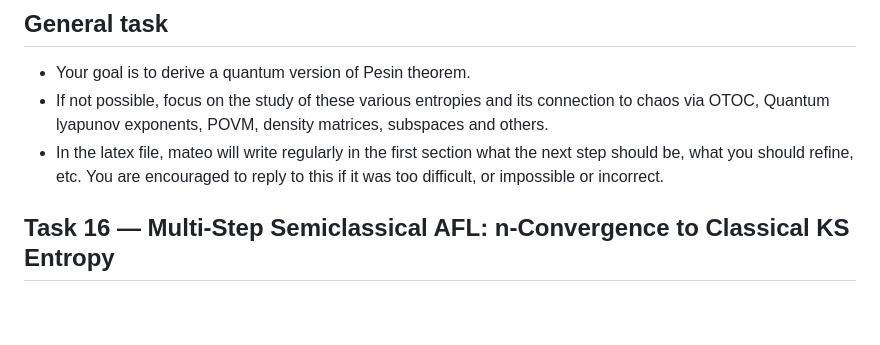
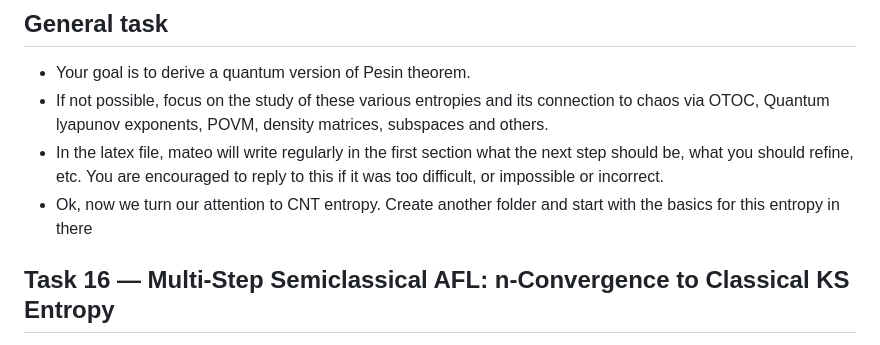
Before and after one commit to Mateo334/Physics, a Markdown page: KS/tasks.md, the part around the change. Drawn GitHub-style; blank space fills up the shorter version.

```diff
--- a/KS/tasks.md
+++ b/KS/tasks.md
@@ -3,6 +3,7 @@
 - Your goal is to derive a quantum version of Pesin theorem.
 - If not possible, focus on the study of these various entropies and its connection to chaos via OTOC, Quantum lyapunov exponents, POVM, density matrices, subspaces and others.
 - In the latex file, mateo will write regularly in the first section what the next step should be, what you should refine, etc. You are encouraged to reply to this if it was too difficult, or impossible or incorrect.
+- Ok, now we turn our attention to CNT entropy. Create another folder and start with the basics for this entropy in there
 ## Task 16 — Multi-Step Semiclassical AFL: n-Convergence to Classical KS Entropy
 - [ ] Implement multi_step_semiclassical.py: for kicked top at j=1 (d=3) and j=2.5 (d=6), k=5, compute h_excess(n) for n=2,3,4,5,6,8 by building the full time-OPU ρ[Z^(n)] via coherent-state OPU; show h_excess(n,j) increases toward λ+(k=5)=0.876 as n increases, closing the gap identified in Task 15.
 - [ ] Fit the n-convergence rate: fit h_excess(n) = λ+ · (1 − A·e^{−Bn}) or h_excess(n) = λ+ − C/n; extract rate constants A,B (or C) at j=1 and j=2.5; identify whether convergence is exponential or power-law in n.
```
